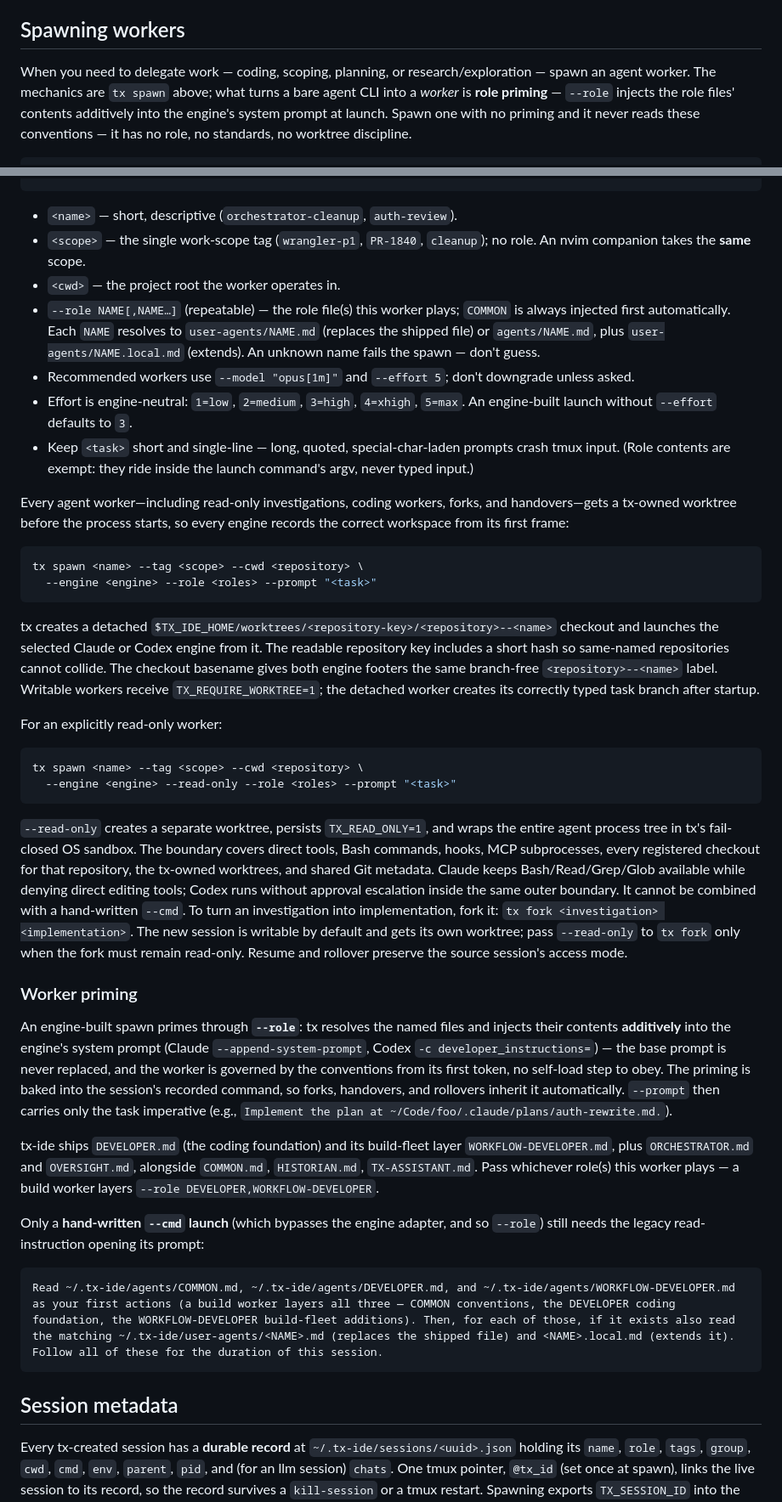
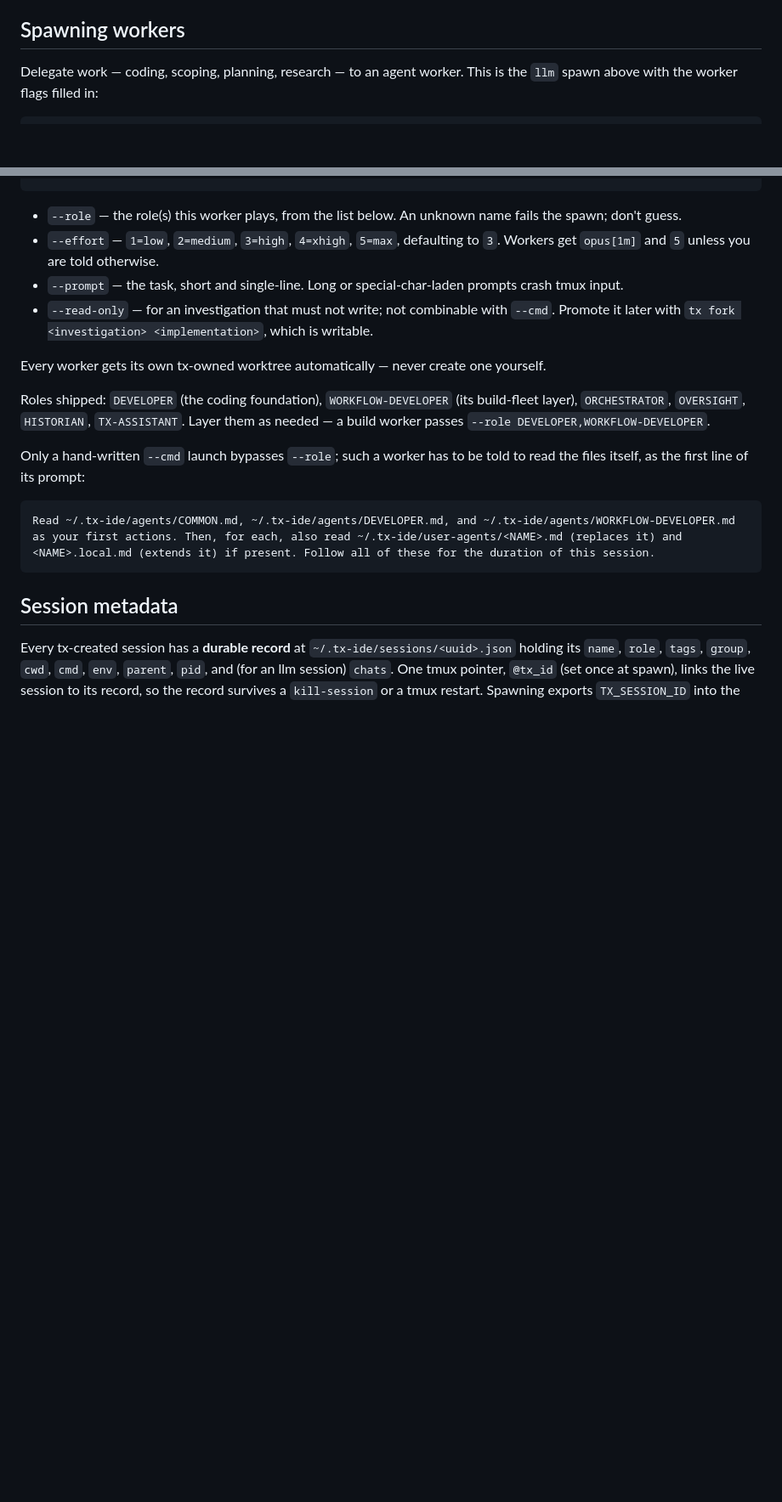
Before and after one commit to wiktordaniec/tx-ide, a Markdown page: agents/COMMON.md, 2 parts joined by grey strips. Shown at 85% size. GitHub-like rendering; blank space fills up the shorter version.

Commit message:
docs(agents): collapse COMMON's Spawning workers section
It had grown into a near-duplicate of Spawning sessions: four separate
example command blocks differing only by flag, --role explained three
times, and paragraphs of worktree/sandbox internals.

- one canonical worker command instead of four near-identical blocks
- flags described by what to pass, not by what tx does internally
- worktree placement reduced to "automatic, never make one yourself";
  the repository-key/hash/footer-label mechanics are implementation
- read-only reduced to when to use it and how to promote it via fork
- Worker priming subsection folded in; --role is already defined once in
  Spawning sessions, so this repeated it a third time
- ORCHESTRATOR.md:32 repointed at the surviving section heading

Section 5591 -> 1358 B. File 15146 -> 9618 B (-36%).

Co-Authored-By: Claude Opus 5 (1M context) <noreply@anthropic.com>
Claude-Session: https://claude.ai/code/session_016VbQhQTNtCpHLVC5K7m7Nx

````diff
--- a/agents/COMMON.md
+++ b/agents/COMMON.md
@@ -70,6 +70,7 @@ automatic worktree.
 
 ## Spawning workers
 
-When you need to delegate work — coding, scoping, planning, or research/exploration — spawn an agent worker. The mechanics are `tx spawn` above; what turns a bare agent CLI into a *worker* is **role priming** — `--role` injects the role files' contents additively into the engine's system prompt at launch. Spawn one with no priming and it never reads these conventions — it has no role, no standards, no worktree discipline.
+Delegate work — coding, scoping, planning, research — to an agent worker. This is the `llm` spawn
+above with the worker flags filled in:
 
 ```bash
@@ -78,61 +79,25 @@ tx spawn <name> --tag <scope> --cwd <cwd> \
   --role DEVELOPER,WORKFLOW-DEVELOPER --prompt "<task>"
 ```
 
-- `<name>` — short, descriptive (`orchestrator-cleanup`, `auth-review`).
-- `<scope>` — the single work-scope tag (`wrangler-p1`, `PR-1840`, `cleanup`); no role. An nvim companion takes the **same** scope.
-- `<cwd>` — the project root the worker operates in.
-- `--role NAME[,NAME…]` (repeatable) — the role file(s) this worker plays; `COMMON` is always
-  injected first automatically. Each `NAME` resolves to `user-agents/NAME.md` (replaces the
-  shipped file) or `agents/NAME.md`, plus `user-agents/NAME.local.md` (extends). An unknown
-  name fails the spawn — don't guess.
-- Recommended workers use `--model "opus[1m]"` and `--effort 5`; don't downgrade unless asked.
-- Effort is engine-neutral: `1=low`, `2=medium`, `3=high`, `4=xhigh`, `5=max`. An engine-built
-  launch without `--effort` defaults to `3`.
-- Keep `<task>` short and single-line — long, quoted, special-char-laden prompts crash tmux input.
-  (Role contents are exempt: they ride inside the launch command's argv, never typed input.)
+- `--role` — the role(s) this worker plays, from the list below. An unknown name fails the spawn;
+  don't guess.
+- `--effort` — `1=low`, `2=medium`, `3=high`, `4=xhigh`, `5=max`, defaulting to `3`. Workers get
+  `opus[1m]` and `5` unless you are told otherwise.
+- `--prompt` — the task, short and single-line. Long or special-char-laden prompts crash tmux input.
+- `--read-only` — for an investigation that must not write; not combinable with `--cmd`. Promote it
+  later with `tx fork <investigation> <implementation>`, which is writable.
 
-Every agent worker—including read-only investigations, coding workers, forks, and handovers—gets a
-tx-owned worktree before the process starts, so every engine records the correct workspace from its
-first frame:
+Every worker gets its own tx-owned worktree automatically — never create one yourself.
 
-```bash
-tx spawn <name> --tag <scope> --cwd <repository> \
-  --engine <engine> --role <roles> --prompt "<task>"
-```
+Roles shipped: `DEVELOPER` (the coding foundation), `WORKFLOW-DEVELOPER` (its build-fleet layer),
+`ORCHESTRATOR`, `OVERSIGHT`, `HISTORIAN`, `TX-ASSISTANT`. Layer them as needed — a build worker
+passes `--role DEVELOPER,WORKFLOW-DEVELOPER`.
 
-tx creates a detached `$TX_IDE_HOME/worktrees/<repository-key>/<repository>--<name>` checkout and
-launches the selected Claude or Codex engine from it. The readable repository key includes a short
-hash so same-named repositories cannot collide. The checkout basename gives both engine footers the
-same branch-free `<repository>--<name>` label. Writable workers receive `TX_REQUIRE_WORKTREE=1`; the
-detached worker creates its correctly typed task branch after startup.
-
-For an explicitly read-only worker:
-
-```bash
-tx spawn <name> --tag <scope> --cwd <repository> \
-  --engine <engine> --read-only --role <roles> --prompt "<task>"
-```
-
-`--read-only` creates a separate worktree, persists `TX_READ_ONLY=1`, and wraps the entire agent
-process tree in tx's fail-closed OS sandbox. The boundary covers direct tools, Bash commands, hooks,
-MCP subprocesses, every registered checkout for that repository, the tx-owned worktrees, and shared
-Git metadata. Claude keeps Bash/Read/Grep/Glob available while denying direct editing tools; Codex runs
-without approval escalation inside the same outer boundary. It cannot be combined with a
-hand-written `--cmd`. To turn an investigation into implementation, fork it:
-`tx fork <investigation> <implementation>`. The new session is writable by default and gets its own
-worktree; pass `--read-only` to `tx fork` only when the fork must remain read-only. Resume and
-rollover preserve the source session's access mode.
-
-### Worker priming
-
-An engine-built spawn primes through **`--role`**: tx resolves the named files and injects their contents **additively** into the engine's system prompt (Claude `--append-system-prompt`, Codex `-c developer_instructions=`) — the base prompt is never replaced, and the worker is governed by the conventions from its first token, no self-load step to obey. The priming is baked into the session's recorded command, so forks, handovers, and rollovers inherit it automatically. `--prompt` then carries only the task imperative (e.g., `Implement the plan at ~/Code/foo/.claude/plans/auth-rewrite.md.`).
-
-tx-ide ships `DEVELOPER.md` (the coding foundation) and its build-fleet layer `WORKFLOW-DEVELOPER.md`, plus `ORCHESTRATOR.md` and `OVERSIGHT.md`, alongside `COMMON.md`, `HISTORIAN.md`, `TX-ASSISTANT.md`. Pass whichever role(s) this worker plays — a build worker layers `--role DEVELOPER,WORKFLOW-DEVELOPER`.
-
-Only a **hand-written `--cmd` launch** (which bypasses the engine adapter, and so `--role`) still needs the legacy read-instruction opening its prompt:
+Only a hand-written `--cmd` launch bypasses `--role`; such a worker has to be told to read the files
+itself, as the first line of its prompt:
 
 ```
-Read ~/.tx-ide/agents/COMMON.md, ~/.tx-ide/agents/DEVELOPER.md, and ~/.tx-ide/agents/WORKFLOW-DEVELOPER.md as your first actions (a build worker layers all three — COMMON conventions, the DEVELOPER coding foundation, the WORKFLOW-DEVELOPER build-fleet additions). Then, for each of those, if it exists also read the matching ~/.tx-ide/user-agents/<NAME>.md (replaces the shipped file) and <NAME>.local.md (extends it). Follow all of these for the duration of this session.
+Read ~/.tx-ide/agents/COMMON.md, ~/.tx-ide/agents/DEVELOPER.md, and ~/.tx-ide/agents/WORKFLOW-DEVELOPER.md as your first actions. Then, for each, also read ~/.tx-ide/user-agents/<NAME>.md (replaces it) and <NAME>.local.md (extends it) if present. Follow all of these for the duration of this session.
 ```
 
 ## Session metadata
````
Also changed, not shown: other parts of agents/COMMON.md (+1 -1 lines), agents/ORCHESTRATOR.md (+1 -1 lines).
